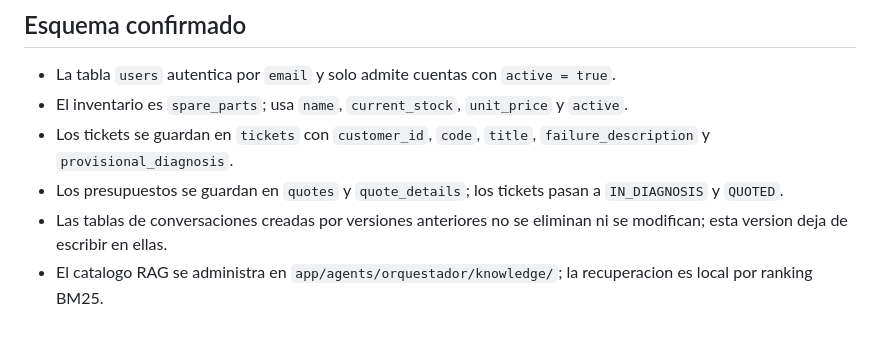
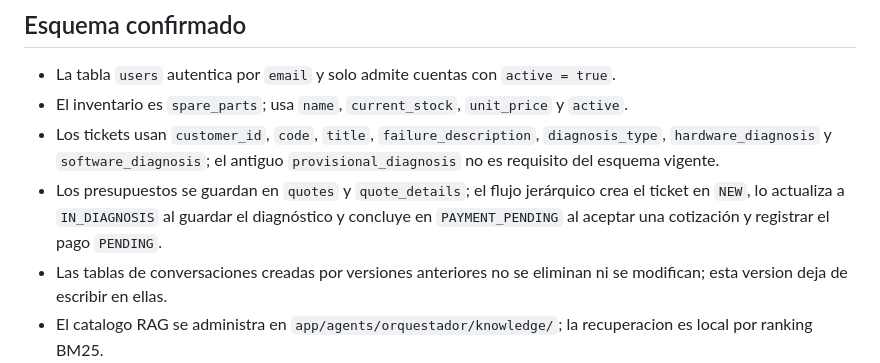
Before and after one commit to Multiagente-Servicio-Tecnico-Team/Sistema-Multiagente-de-Servicio-T-cnico-Ventas-y-Soporte, a Markdown page: PROGRESO.md, the part around one of its changes. Drawn GitHub-style; blank space fills up the shorter version.

```diff
--- a/PROGRESO.md
+++ b/PROGRESO.md
@@ -48,8 +73,8 @@
 ## Esquema confirmado
 - La tabla `users` autentica por `email` y solo admite cuentas con `active = true`.
 - El inventario es `spare_parts`; usa `name`, `current_stock`, `unit_price` y `active`.
-- Los tickets se guardan en `tickets` con `customer_id`, `code`, `title`, `failure_description` y `provisional_diagnosis`.
-- Los presupuestos se guardan en `quotes` y `quote_details`; los tickets pasan a `IN_DIAGNOSIS` y `QUOTED`.
+- Los tickets usan `customer_id`, `code`, `title`, `failure_description`, `diagnosis_type`, `hardware_diagnosis` y `software_diagnosis`; el antiguo `provisional_diagnosis` no es requisito del esquema vigente.
+- Los presupuestos se guardan en `quotes` y `quote_details`; el flujo jerárquico crea el ticket en `NEW`, lo actualiza a `IN_DIAGNOSIS` al guardar el diagnóstico y concluye en `PAYMENT_PENDING` al aceptar una cotización y registrar el pago `PENDING`.
 - Las tablas de conversaciones creadas por versiones anteriores no se eliminan ni se modifican; esta version deja de escribir en ellas.
 - El catalogo RAG se administra en `app/agents/orquestador/knowledge/`; la recuperacion es local por ranking BM25.
 - La moneda configurada es PEN y se presenta como `S/`.
```
Also changed, not shown: other parts of PROGRESO.md (+25 -0 lines), memory.md (+5 -0 lines).
